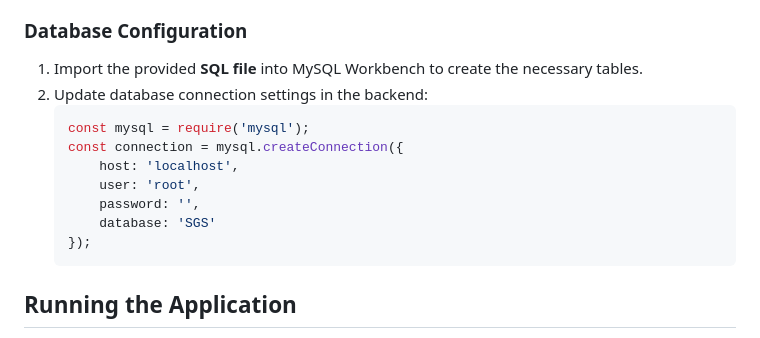
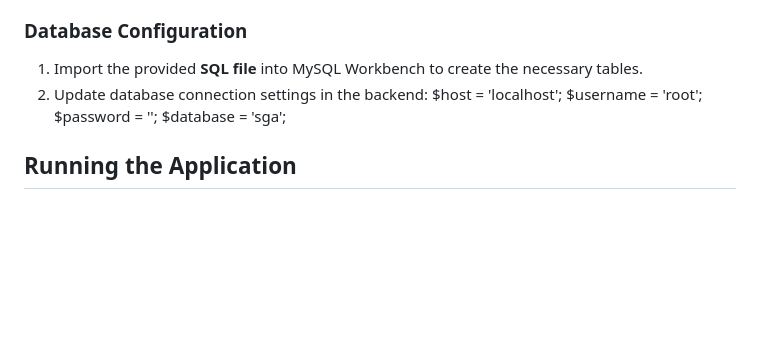
Before and after one commit to Himashaili1235/AdvDBMS, a Markdown page: README.md, the part around the change. GitHub-like rendering; blank space fills up the shorter version.

````diff
--- a/README.md
+++ b/README.md
@@ -75,15 +75,11 @@ The **Secure Student Grading Management System (SGS)** is a web-based platform d
 ### Database Configuration
 1. Import the provided **SQL file** into MySQL Workbench to create the necessary tables.
 2. Update database connection settings in the backend:
-   ```javascript
-   const mysql = require('mysql');
-   const connection = mysql.createConnection({
-       host: 'localhost',
-       user: 'root',
-       password: '',
-       database: 'SGS'
-   });
-   ```
+   $host = 'localhost';
+$username = 'root';
+$password = '';
+$database = 'sga';
+
 
 ## Running the Application
 - Start Apache and MySQL services in XAMPP.
````
